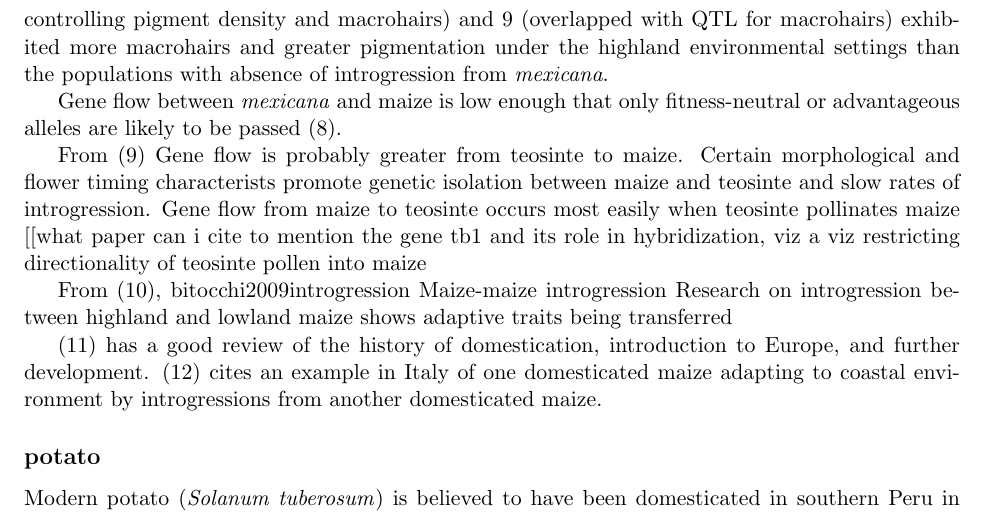
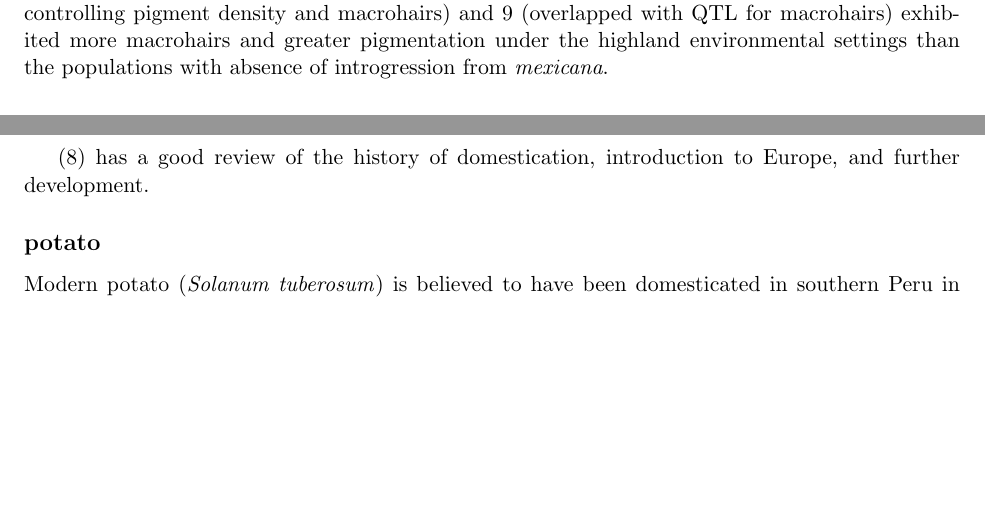
Before and after one commit to HuffordLab/Crop_Adaptation_Gene_Flow, a LaTeX document (Crop_adaptation_gene_flow_gj_outline_shortened.tex): part of page 2 of 18 before the commit and two parts of pages 1 and 2 of 18 after it, the two joined at a grey line, cut so that both start at the same text, the shorter picture padded with empty space. Compiled offline with pdfLaTeX.

Commit message:
Update Crop_adaptation_gene_flow_gj_outline_shortened.tex

```diff
--- a/Crop_adaptation_gene_flow_gj_outline_shortened.tex
+++ b/Crop_adaptation_gene_flow_gj_outline_shortened.tex
@@ -46,20 +43,7 @@ Among the nine regions, three spans the centromeres of chromosomes 5, 6, and 10,
 By further characterizing the nine introgression regions, it is found that most regions contain long tracts of zero diversity, enriched with QTL linked with anthocyanin content and leaf macrohairs \cite{lauter2004} and over-represented with the SNPs demonstrating high association with temperature seasonality.
 Growth chamber experiments with maize populations with introgression from \emph{mexicana} on chromosome 4 (associated with QTL controlling pigment density and macrohairs) and 9 (overlapped with QTL for macrohairs) exhibited more macrohairs and greater pigmentation under the highland environmental settings than the populations with absence of introgression from \emph{mexicana}.
 
-Gene flow between \emph{mexicana} and maize is low enough that only fitness-neutral or advantageous alleles are likely to be passed \cite{slatkin1987gene}.
-
-From \cite{baltazar2005pollination}
-Gene flow is probably greater from teosinte to maize.
-Certain morphological and flower timing characterists promote genetic isolation between maize and teosinte and slow rates of introgression.
-Gene flow from maize to teosinte occurs most easily when teosinte pollinates maize
-[[what paper can i cite to mention the gene tb1 and its role in hybridization, viz a viz restricting directionality of teosinte pollen into maize
-
-From \cite{jiang1999genetic}, {bitocchi2009introgression}
-Maize-maize introgression
-Research on introgression between highland and lowland maize shows adaptive traits being transferred
-
 \cite{bitocchi2009introgression} has a good review of the history of domestication, introduction to Europe, and further development.
-\cite{hammer1987collection}\ cites an example in Italy of one domesticated maize adapting to coastal environment by introgressions from another domesticated maize.
 
 
 
```
Also changed, not shown: Crop_adaptation_gene_flow_gj_outline_shortened.tex (3 more changed lines).
